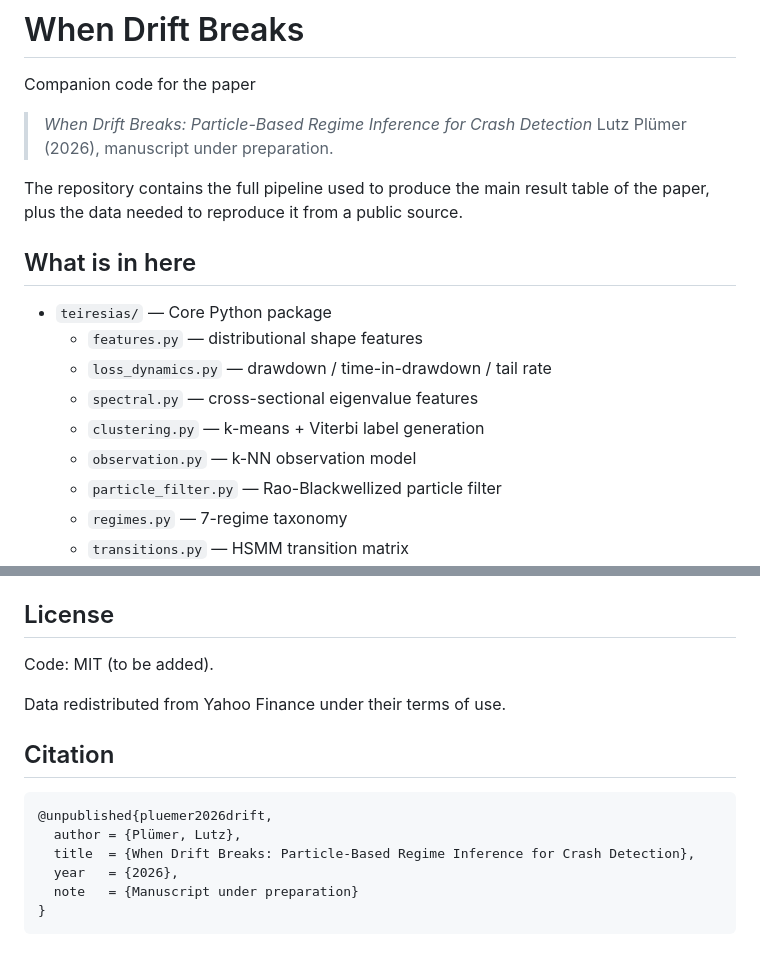
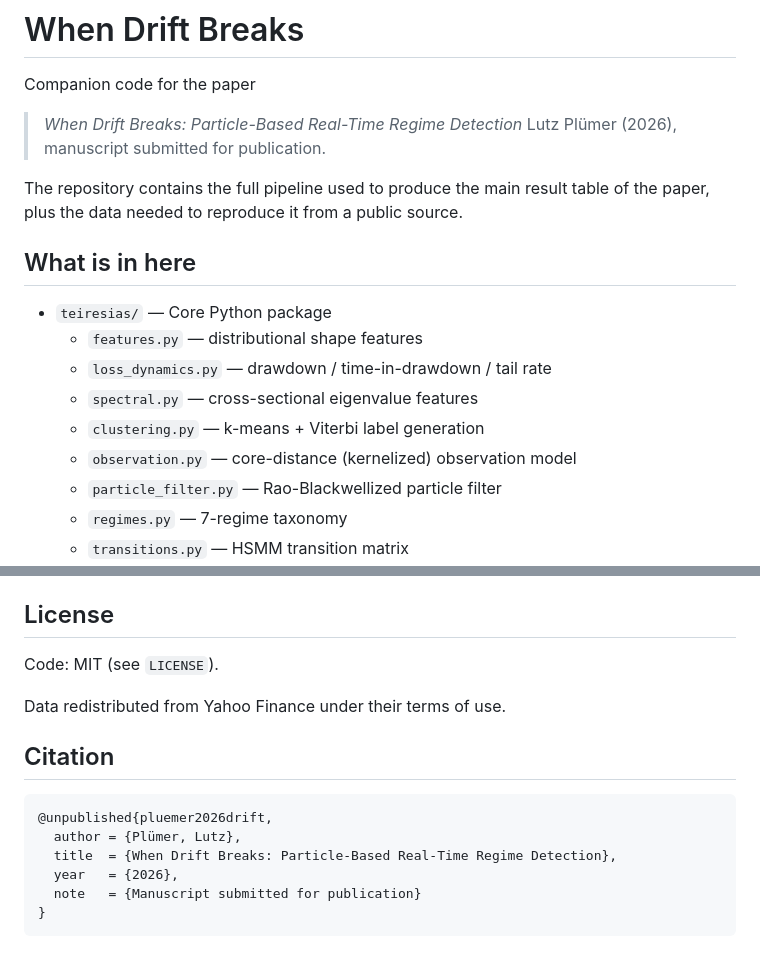
Before and after one commit to lutzpluemer/when-drift-breaks, a Markdown page: README.md, 2 parts joined by grey strips. Rendered like a GitHub page.

````diff
--- a/README.md
+++ b/README.md
@@ -2,8 +2,8 @@
 
 Companion code for the paper
 
-> *When Drift Breaks: Particle-Based Regime Inference for Crash Detection*
-> Lutz Plümer (2026), manuscript under preparation.
+> *When Drift Breaks: Particle-Based Real-Time Regime Detection*
+> Lutz Plümer (2026), manuscript submitted for publication.
 
 The repository contains the full pipeline used to produce the main result table of the paper, plus the data needed to reproduce it from a public source.
 
@@ -14,7 +14,7 @@ The repository contains the full pipeline used to produce the main result table
   - `loss_dynamics.py` — drawdown / time-in-drawdown / tail rate
   - `spectral.py` — cross-sectional eigenvalue features
   - `clustering.py` — k-means + Viterbi label generation
-  - `observation.py` — k-NN observation model
+  - `observation.py` — core-distance (kernelized) observation model
   - `particle_filter.py` — Rao-Blackwellized particle filter
   - `regimes.py` — 7-regime taxonomy
   - `transitions.py` — HSMM transition matrix
@@ -85,7 +85,7 @@ All data in `data/yahoo/` was downloaded from Yahoo Finance using `yfinance` wit
 
 ## License
 
-Code: MIT (to be added).
+Code: MIT (see `LICENSE`).
 
 Data redistributed from Yahoo Finance under their terms of use.
 
@@ -94,8 +94,8 @@ Data redistributed from Yahoo Finance under their terms of use.
 ```bibtex
 @unpublished{pluemer2026drift,
   author = {Plümer, Lutz},
-  title  = {When Drift Breaks: Particle-Based Regime Inference for Crash Detection},
+  title  = {When Drift Breaks: Particle-Based Real-Time Regime Detection},
   year   = {2026},
-  note   = {Manuscript under preparation}
+  note   = {Manuscript submitted for publication}
 }
 ```
````
